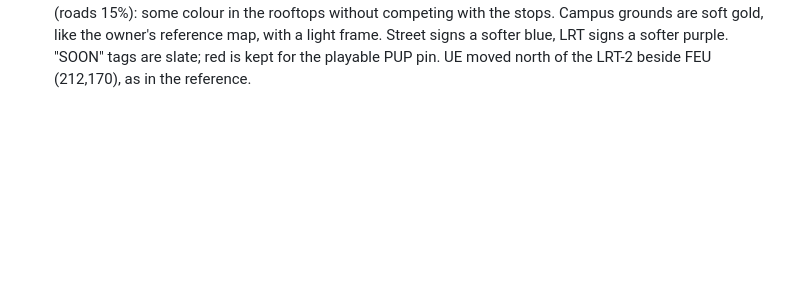
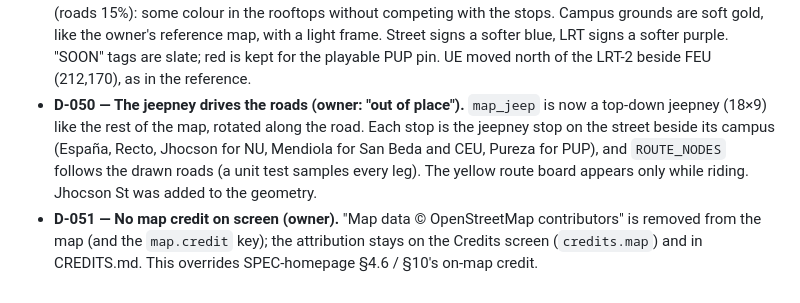
Before and after one commit to MaryRuth17/uni-series, a Markdown page: DECISIONS.md, the part around the change. Rendered like a GitHub page; blank space fills up the shorter version.

```diff
--- a/DECISIONS.md
+++ b/DECISIONS.md
@@ -296,3 +296,10 @@ Specs: [SPEC.md](SPEC.md) (§), [SPEC-homepage.md](SPEC-homepage.md) (H§), [SPE
   some colour in the rooftops without competing with the stops. Campus grounds are soft gold, like the owner's
   reference map, with a light frame. Street signs a softer blue, LRT signs a softer purple. "SOON" tags are slate;
   red is kept for the playable PUP pin. UE moved north of the LRT-2 beside FEU (212,170), as in the reference.
+- **D-050 — The jeepney drives the roads (owner: "out of place").** `map_jeep` is now a top-down jeepney (18×9) like the
+  rest of the map, rotated along the road. Each stop is the jeepney stop on the street beside its campus (España, Recto,
+  Jhocson for NU, Mendiola for San Beda and CEU, Pureza for PUP), and `ROUTE_NODES` follows the drawn roads (a unit
+  test samples every leg). The yellow route board appears only while riding. Jhocson St was added to the geometry.
+- **D-051 — No map credit on screen (owner).** "Map data © OpenStreetMap contributors" is removed from the map (and the
+  `map.credit` key); the attribution stays on the Credits screen (`credits.map`) and in CREDITS.md. This overrides
+  SPEC-homepage §4.6 / §10's on-map credit.
```
Also changed, not shown: CREDITS.md (+1 -1 lines), public/assets/map/map_jeep.png, public/assets/map/map_ubelt.png, 9 other files.
